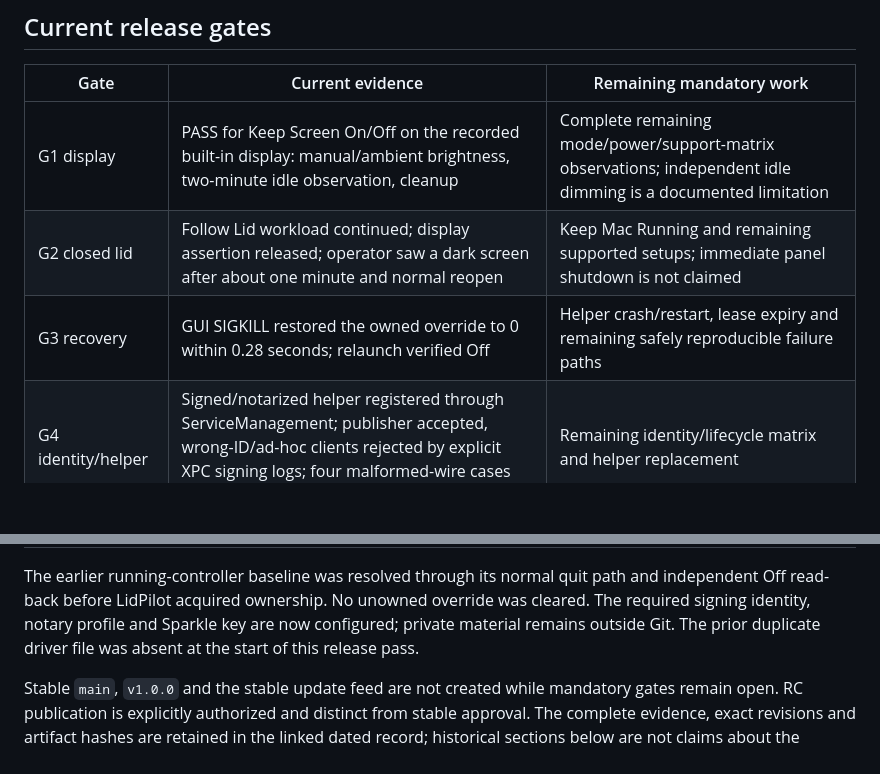
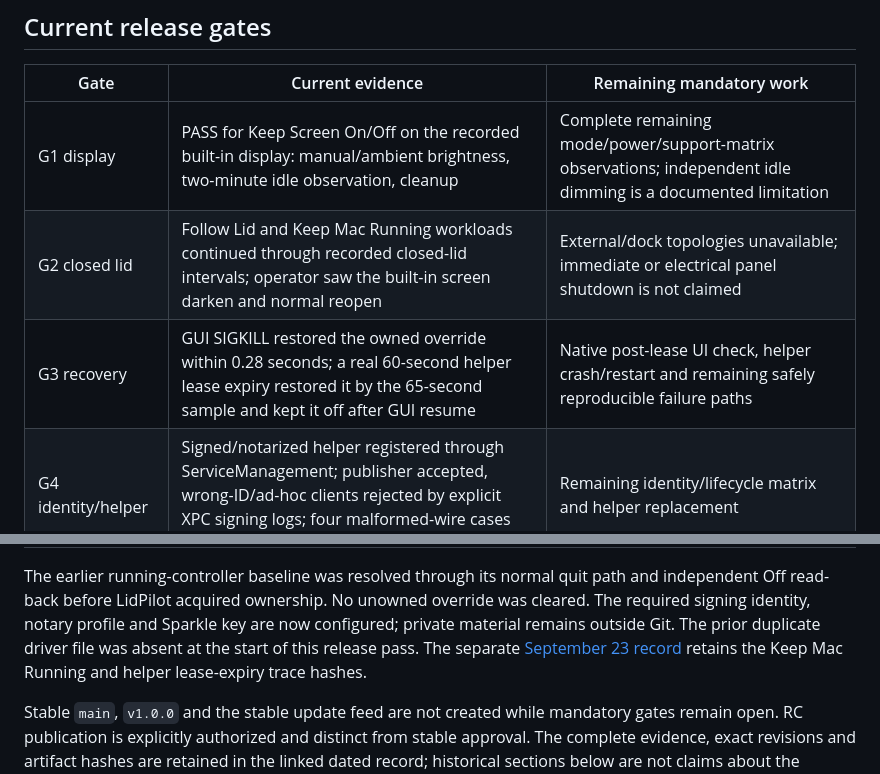
Before and after one commit to Marios1111/lidpilot, a Markdown page: docs/VERIFICATION.md, 2 parts joined by grey strips. Rendered like a GitHub page; blank space fills up the shorter version.

Commit message:
docs(validation): record closed-lid continuity and lease recovery

```diff
--- a/docs/VERIFICATION.md
+++ b/docs/VERIFICATION.md
@@ -107,8 +107,8 @@ in Git. The unsigned packaging fixture is under
 | Gate | Current evidence | Remaining mandatory work |
 | --- | --- | --- |
 | G1 display | PASS for Keep Screen On/Off on the recorded built-in display: manual/ambient brightness, two-minute idle observation, cleanup | Complete remaining mode/power/support-matrix observations; independent idle dimming is a documented limitation |
-| G2 closed lid | Follow Lid workload continued; display assertion released; operator saw a dark screen after about one minute and normal reopen | Keep Mac Running and remaining supported setups; immediate panel shutdown is not claimed |
-| G3 recovery | GUI SIGKILL restored the owned override to 0 within 0.28 seconds; relaunch verified Off | Helper crash/restart, lease expiry and remaining safely reproducible failure paths |
+| G2 closed lid | Follow Lid and Keep Mac Running workloads continued through recorded closed-lid intervals; operator saw the built-in screen darken and normal reopen | External/dock topologies unavailable; immediate or electrical panel shutdown is not claimed |
+| G3 recovery | GUI SIGKILL restored the owned override within 0.28 seconds; a real 60-second helper lease expiry restored it by the 65-second sample and kept it off after GUI resume | Native post-lease UI check, helper crash/restart and remaining safely reproducible failure paths |
 | G4 identity/helper | Signed/notarized helper registered through ServiceManagement; publisher accepted, wrong-ID/ad-hoc clients rejected by explicit XPC signing logs; four malformed-wire cases rejected | Remaining identity/lifecycle matrix and helper replacement |
 | Performance | Off 600 s passed: 0.102% CPU, 47.62 MiB mean / 47.88 MiB sampled max combined footprint | Keep Screen On / Keep Mac Running ten-minute runs and UI timing |
 | G5 release/update | Developer ID app/DMG notarized and stapled; signatures/tamper rejection, public RC1 hashes and hosted feed verified | Real RC-to-RC update, active-session install block, replacement, updated Off and uninstall |
@@ -119,6 +119,8 @@ path and independent Off read-back before LidPilot acquired ownership. No
 unowned override was cleared. The required signing identity, notary profile
 and Sparkle key are now configured; private material remains outside Git.
 The prior duplicate driver file was absent at the start of this release pass.
+The separate [September 23 record](validation/2026-09-23-closed-lid-and-lease.md)
+retains the Keep Mac Running and helper lease-expiry trace hashes.
 
 Stable `main`, `v1.0.0` and the stable update feed are not created while mandatory
 gates remain open. RC publication is explicitly authorized and distinct from
```
Also changed, not shown: docs/SUPPORT_MATRIX.md (+5 -4 lines), docs/validation/2026-09-23-closed-lid-and-lease.md (added, +19 -0 lines).
